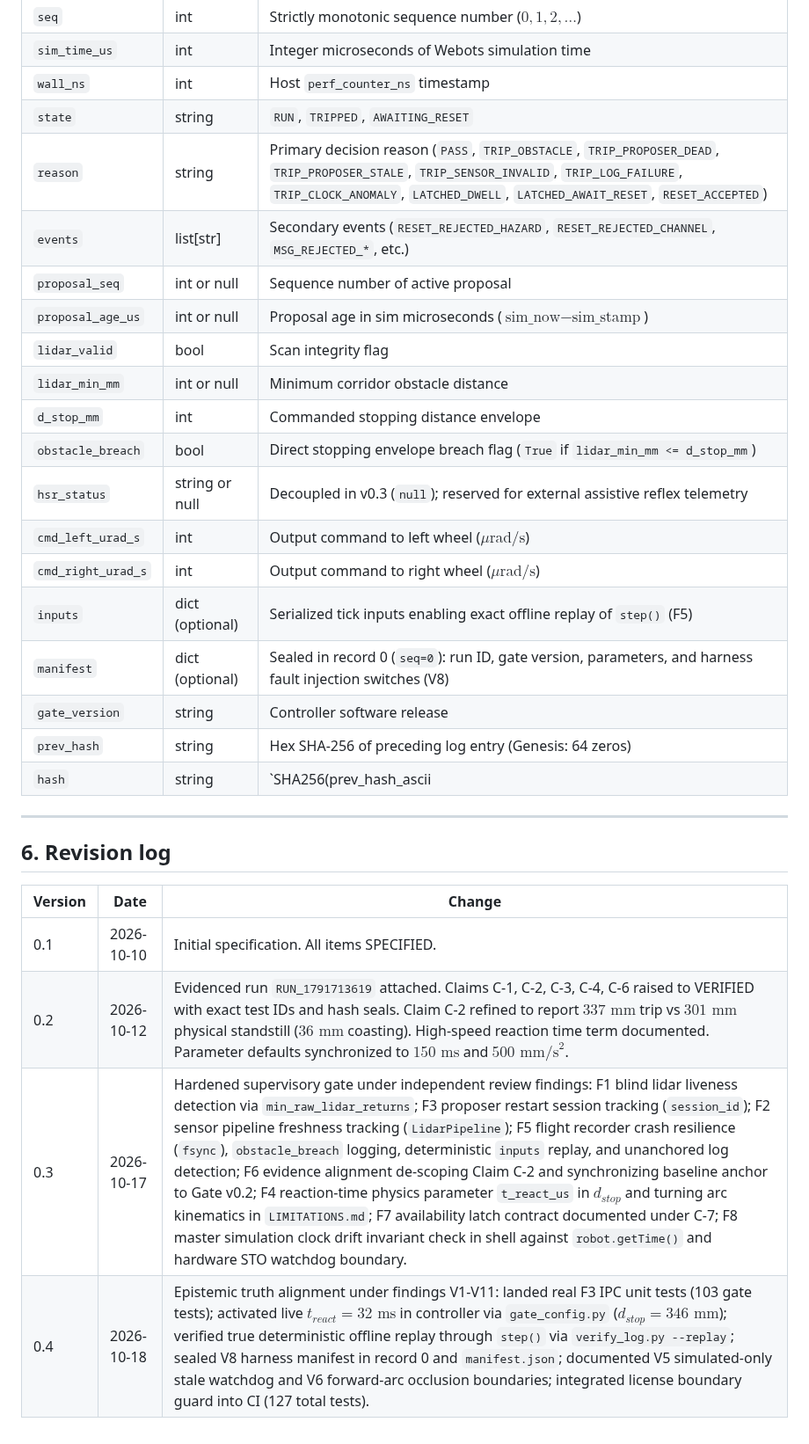
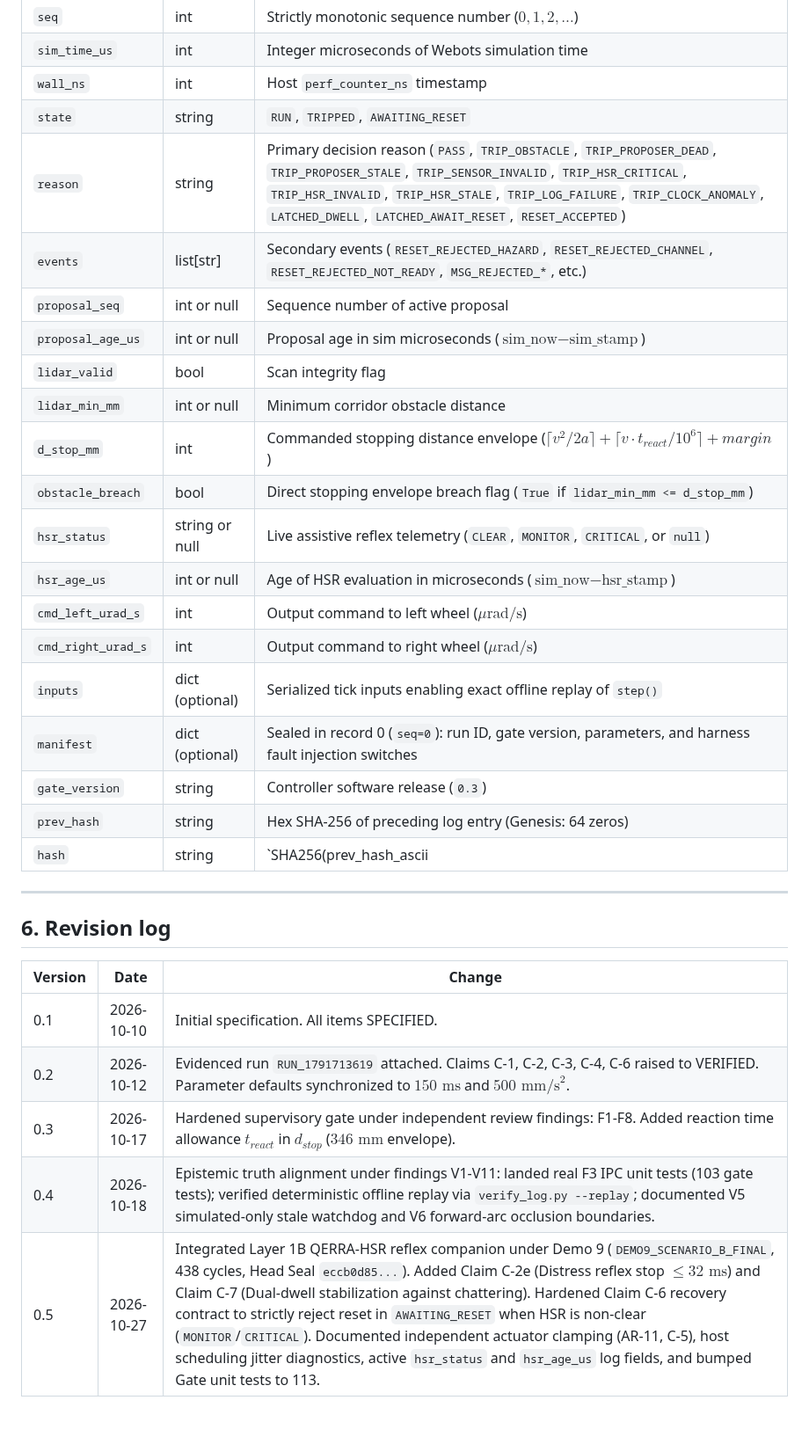
Before and after one commit to marunigno-ship-it/QERRA-v2-classical, a Markdown page: SAFETY_CONCEPT.md, the part around one of its changes. Shown at 88% size. GitHub-like rendering.

```diff
--- a/SAFETY_CONCEPT.md
+++ b/SAFETY_CONCEPT.md
@@ -99,20 +113,21 @@ Every evaluation writes one canonical JSON line to `results/<run_id>/gate_audit.
 | `sim_time_us` | int | Integer microseconds of Webots simulation time |
 | `wall_ns` | int | Host `perf_counter_ns` timestamp |
 | `state` | string | `RUN`, `TRIPPED`, `AWAITING_RESET` |
-| `reason` | string | Primary decision reason (`PASS`, `TRIP_OBSTACLE`, `TRIP_PROPOSER_DEAD`, `TRIP_PROPOSER_STALE`, `TRIP_SENSOR_INVALID`, `TRIP_LOG_FAILURE`, `TRIP_CLOCK_ANOMALY`, `LATCHED_DWELL`, `LATCHED_AWAIT_RESET`, `RESET_ACCEPTED`) |
-| `events` | list[str] | Secondary events (`RESET_REJECTED_HAZARD`, `RESET_REJECTED_CHANNEL`, `MSG_REJECTED_*`, etc.) |
+| `reason` | string | Primary decision reason (`PASS`, `TRIP_OBSTACLE`, `TRIP_PROPOSER_DEAD`, `TRIP_PROPOSER_STALE`, `TRIP_SENSOR_INVALID`, `TRIP_HSR_CRITICAL`, `TRIP_HSR_INVALID`, `TRIP_HSR_STALE`, `TRIP_LOG_FAILURE`, `TRIP_CLOCK_ANOMALY`, `LATCHED_DWELL`, `LATCHED_AWAIT_RESET`, `RESET_ACCEPTED`) |
+| `events` | list[str] | Secondary events (`RESET_REJECTED_HAZARD`, `RESET_REJECTED_CHANNEL`, `RESET_REJECTED_NOT_READY`, `MSG_REJECTED_*`, etc.) |
 | `proposal_seq` | int or null | Sequence number of active proposal |
 | `proposal_age_us` | int or null | Proposal age in sim microseconds ($\text{sim\_now} - \text{sim\_stamp}$) |
 | `lidar_valid` | bool | Scan integrity flag |
 | `lidar_min_mm` | int or null | Minimum corridor obstacle distance |
-| `d_stop_mm` | int | Commanded stopping distance envelope |
+| `d_stop_mm` | int | Commanded stopping distance envelope ($\lceil v^2 / 2a \rceil + \lceil v \cdot t_{react} / 10^6 \rceil + margin$) |
 | `obstacle_breach` | bool | Direct stopping envelope breach flag (`True` if `lidar_min_mm <= d_stop_mm`) |
-| `hsr_status` | string or null | Decoupled in v0.3 (`null`); reserved for external assistive reflex telemetry |
+| `hsr_status` | string or null | Live assistive reflex telemetry (`CLEAR`, `MONITOR`, `CRITICAL`, or `null`) |
+| `hsr_age_us` | int or null | Age of HSR evaluation in microseconds ($\text{sim\_now} - \text{hsr\_stamp}$) |
 | `cmd_left_urad_s` | int | Output command to left wheel ($\mu\text{rad/s}$) |
 | `cmd_right_urad_s` | int | Output command to right wheel ($\mu\text{rad/s}$) |
-| `inputs` | dict (optional) | Serialized tick inputs enabling exact offline replay of `step()` (F5) |
-| `manifest` | dict (optional) | Sealed in record 0 (`seq=0`): run ID, gate version, parameters, and harness fault injection switches (V8) |
-| `gate_version` | string | Controller software release |
+| `inputs` | dict (optional) | Serialized tick inputs enabling exact offline replay of `step()` |
+| `manifest` | dict (optional) | Sealed in record 0 (`seq=0`): run ID, gate version, parameters, and harness fault injection switches |
+| `gate_version` | string | Controller software release (`0.3`) |
 | `prev_hash` | string | Hex SHA-256 of preceding log entry (Genesis: 64 zeros) |
 | `hash` | string | `SHA256(prev_hash_ascii || canonical_bytes)` |
 
@@ -123,6 +138,7 @@ Every evaluation writes one canonical JSON line to `results/<run_id>/gate_audit.
 | Version | Date | Change |
 |---|---|---|
 | 0.1 | 2026-10-10 | Initial specification. All items SPECIFIED. |
-| 0.2 | 2026-10-12 | Evidenced run `RUN_1791713619` attached. Claims C-1, C-2, C-3, C-4, C-6 raised to VERIFIED with exact test IDs and hash seals. Claim C-2 refined to report $337\text{ mm}$ trip vs $301\text{ mm}$ physical standstill ($36\text{ mm}$ coasting). High-speed reaction time term documented. Parameter defaults synchronized to $150\text{ ms}$ and $500\text{ mm/s}^2$. |
-| 0.3 | 2026-10-17 | Hardened supervisory gate under independent review findings: F1 blind lidar liveness detection via `min_raw_lidar_returns`; F3 proposer restart session tracking (`session_id`); F2 sensor pipeline freshness tracking (`LidarPipeline`); F5 flight recorder crash resilience (`fsync`), `obstacle_breach` logging, deterministic `inputs` replay, and unanchored log detection; F6 evidence alignment de-scoping Claim C-2 and synchronizing baseline anchor to Gate v0.2; F4 reaction-time physics parameter `t_react_us` in $d_{stop}$ and turning arc kinematics in `LIMITATIONS.md`; F7 availability latch contract documented under C-7; F8 master simulation clock drift invariant check in shell against `robot.getTime()` and hardware STO watchdog boundary. |
-| 0.4 | 2026-10-18 | Epistemic truth alignment under findings V1-V11: landed real F3 IPC unit tests (103 gate tests); activated live $t_{react} = 32\text{ ms}$ in controller via `gate_config.py` ($d_{stop} = 346\text{ mm}$); verified true deterministic offline replay through `step()` via `verify_log.py --replay`; sealed V8 harness manifest in record 0 and `manifest.json`; documented V5 simulated-only stale watchdog and V6 forward-arc occlusion boundaries; integrated license boundary guard into CI (127 total tests). |
+| 0.2 | 2026-10-12 | Evidenced run `RUN_1791713619` attached. Claims C-1, C-2, C-3, C-4, C-6 raised to VERIFIED. Parameter defaults synchronized to $150\text{ ms}$ and $500\text{ mm/s}^2$. |
+| 0.3 | 2026-10-17 | Hardened supervisory gate under independent review findings: F1-F8. Added reaction time allowance $t_{react}$ in $d_{stop}$ ($346\text{ mm}$ envelope). |
+| 0.4 | 2026-10-18 | Epistemic truth alignment under findings V1-V11: landed real F3 IPC unit tests (103 gate tests); verified deterministic offline replay via `verify_log.py --replay`; documented V5 simulated-only stale watchdog and V6 forward-arc occlusion boundaries. |
+| 0.5 | 2026-10-27 | Integrated Layer 1B QERRA-HSR reflex companion under Demo 9 (`DEMO9_SCENARIO_B_FINAL`, 438 cycles, Head Seal `eccb0d85...`). Added Claim C-2e (Distress reflex stop $\le 32\text{ ms}$) and Claim C-7 (Dual-dwell stabilization against chattering). Hardened Claim C-6 recovery contract to strictly reject reset in `AWAITING_RESET` when HSR is non-clear (`MONITOR`/`CRITICAL`). Documented independent actuator clamping (AR-11, C-5), host scheduling jitter diagnostics, active `hsr_status` and `hsr_age_us` log fields, and bumped Gate unit tests to 113. |
```
Also changed, not shown: other parts of SAFETY_CONCEPT.md (+50 -36 lines).
